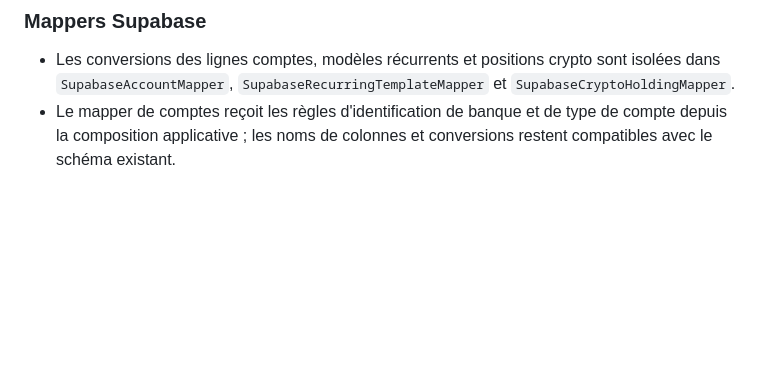
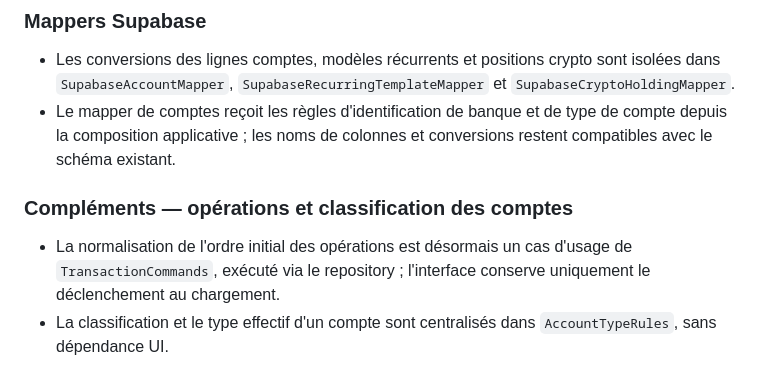
Before and after one commit to jg23bw/gestion-compte, a Markdown page: docs/ARCHITECTURE.md, the part around the change. Drawn GitHub-style; blank space fills up the shorter version.

Commit message:
docs: record account and transaction rule extraction

```diff
--- a/docs/ARCHITECTURE.md
+++ b/docs/ARCHITECTURE.md
@@ -284,3 +284,9 @@ La règle métier reste inchangée : les opérations récurrentes présentes dan
 
 - Les conversions des lignes comptes, modèles récurrents et positions crypto sont isolées dans `SupabaseAccountMapper`, `SupabaseRecurringTemplateMapper` et `SupabaseCryptoHoldingMapper`.
 - Le mapper de comptes reçoit les règles d'identification de banque et de type de compte depuis la composition applicative ; les noms de colonnes et conversions restent compatibles avec le schéma existant.
+
+
+### Compléments — opérations et classification des comptes
+
+- La normalisation de l'ordre initial des opérations est désormais un cas d'usage de `TransactionCommands`, exécuté via le repository ; l'interface conserve uniquement le déclenchement au chargement.
+- La classification et le type effectif d'un compte sont centralisés dans `AccountTypeRules`, sans dépendance UI.
```
